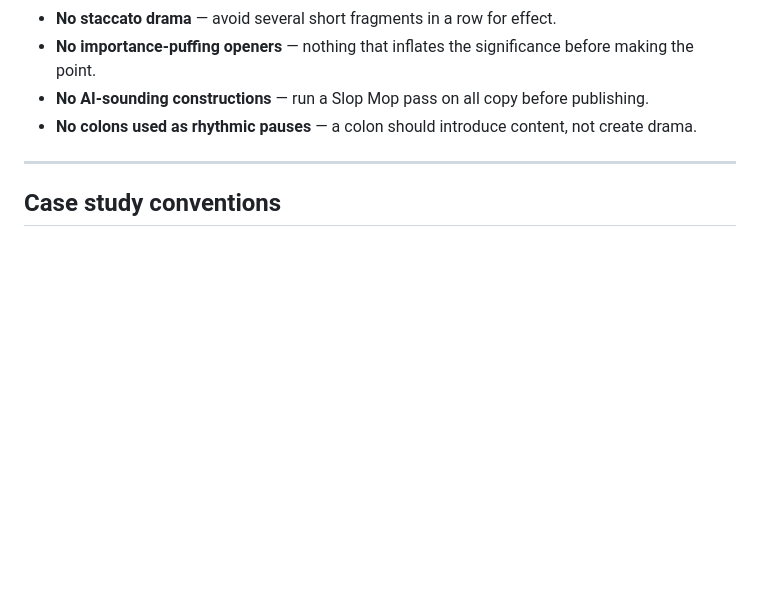
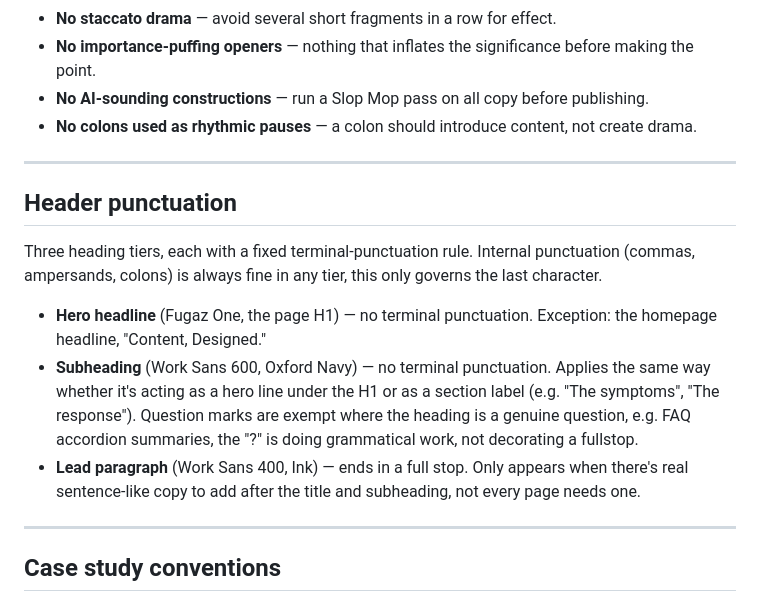
Before and after one commit to Brady-Sam/Content-Content, a Markdown page: CLAUDE.md, the part around the change. Rendered like a GitHub page; blank space fills up the shorter version.

Commit message:
Document header punctuation rule in CLAUDE.md
Codifies the three-tier terminal-punctuation rule (hero headline, subheading, lead paragraph) so future copy stays consistent.

Co-Authored-By: Claude Sonnet 5 <noreply@anthropic.com>

```diff
--- a/CLAUDE.md
+++ b/CLAUDE.md
@@ -70,6 +70,16 @@ These are non-negotiable and apply to all copy on the site:
 
 ---
 
+## Header punctuation
+
+Three heading tiers, each with a fixed terminal-punctuation rule. Internal punctuation (commas, ampersands, colons) is always fine in any tier, this only governs the last character.
+
+- **Hero headline** (Fugaz One, the page H1) — no terminal punctuation. Exception: the homepage headline, "Content, Designed."
+- **Subheading** (Work Sans 600, Oxford Navy) — no terminal punctuation. Applies the same way whether it's acting as a hero line under the H1 or as a section label (e.g. "The symptoms", "The response"). Question marks are exempt where the heading is a genuine question, e.g. FAQ accordion summaries, the "?" is doing grammatical work, not decorating a fullstop.
+- **Lead paragraph** (Work Sans 400, Ink) — ends in a full stop. Only appears when there's real sentence-like copy to add after the title and subheading, not every page needs one.
+
+---
+
 ## Case study conventions
 
 - Structure: Situation, Task, Action (with h3 sub-sections), Result
```
